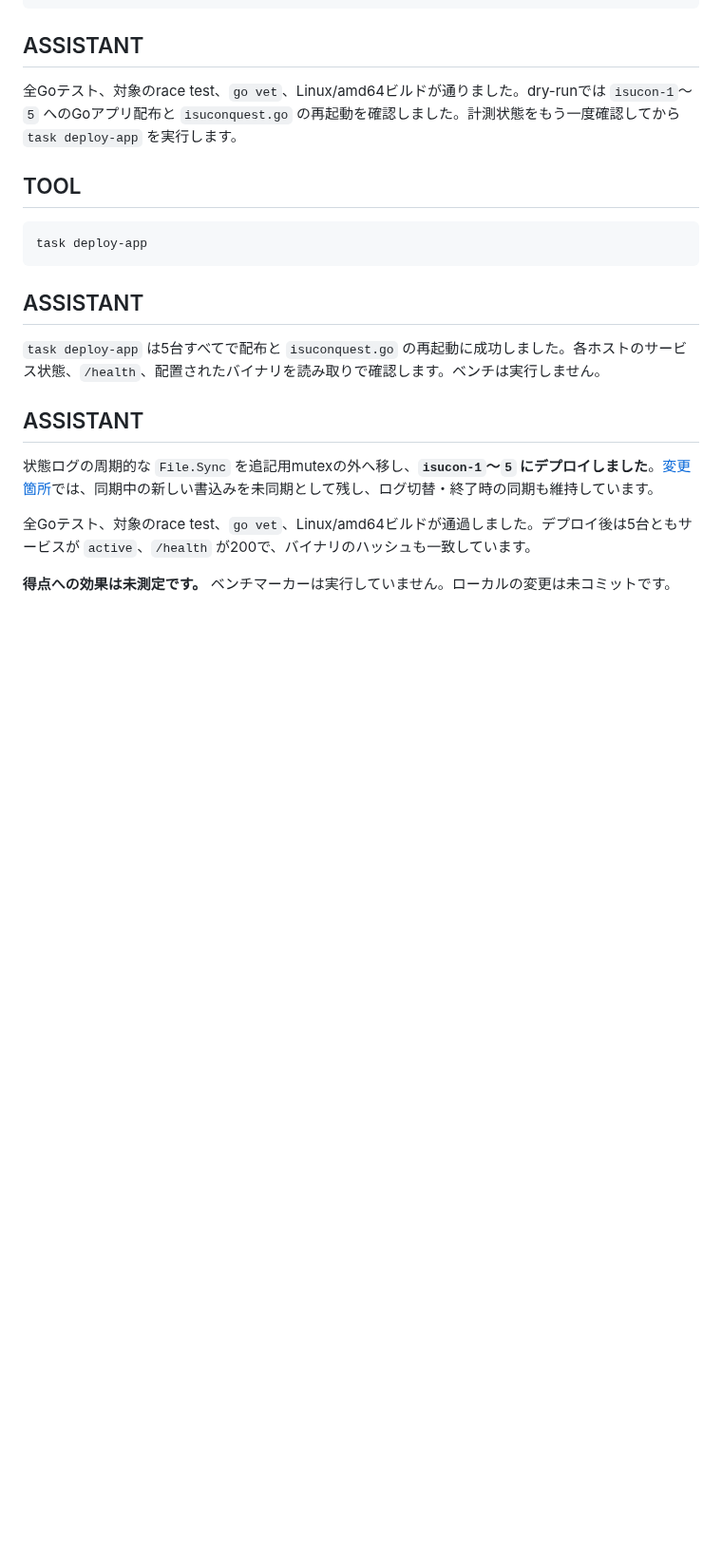
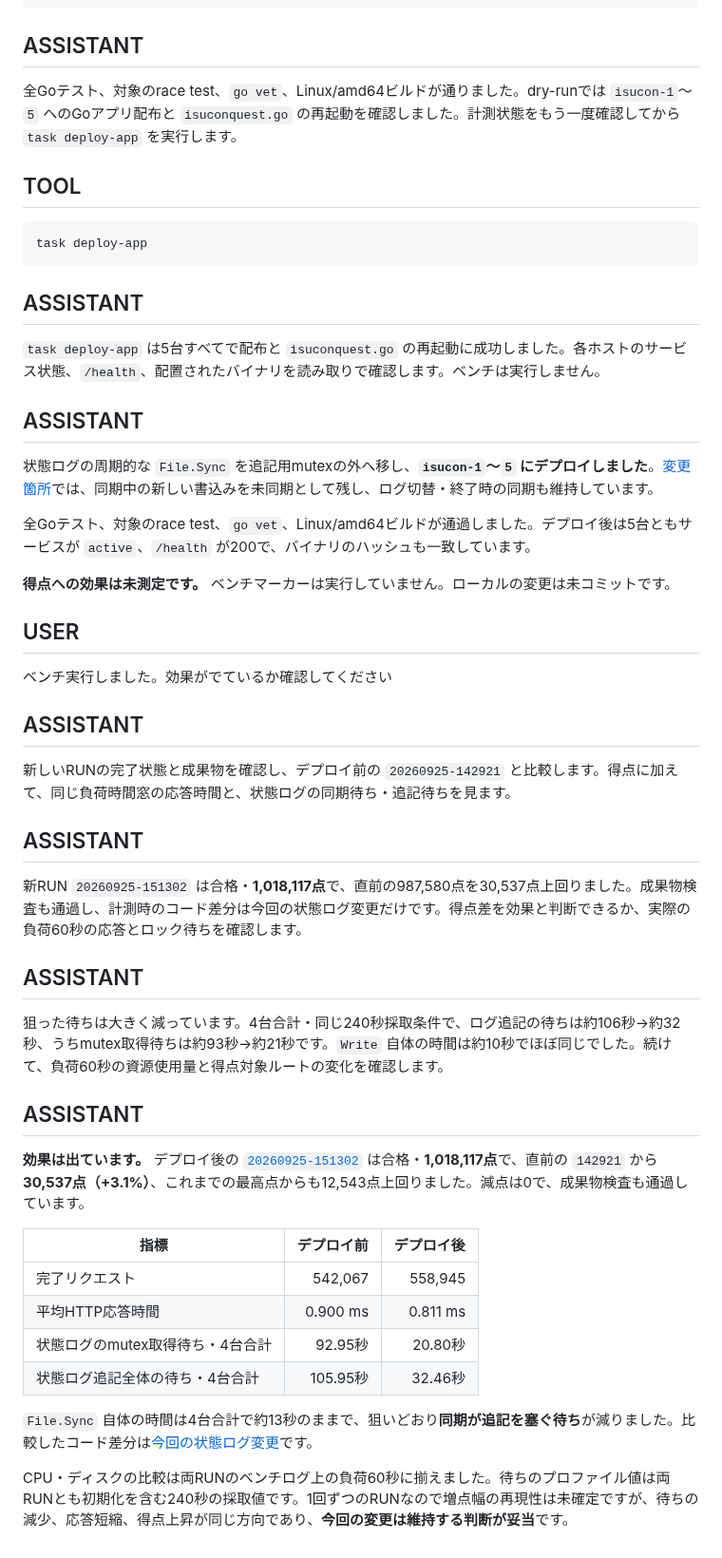
Before and after one commit to EkeMinusYou/isucon12-final-3, a Markdown page: docs/conversation/20260925-144057_01a0d714-89f0-7a10-8b10-555b4d76f2dc.md, the part around one of its changes. Shown at 95% size. Rendered like a GitHub page; blank space fills up the shorter version.

Commit message:
docs(conversation): save session 01a0d714-89f0-7a10-8b10-555b4d76f2dc

```diff
--- a/docs/conversation/20260925-144057_01a0d714-89f0-7a10-8b10-555b4d76f2dc.md
+++ b/docs/conversation/20260925-144057_01a0d714-89f0-7a10-8b10-555b4d76f2dc.md
@@ -161,3 +161,40 @@ task deploy-app
 全Goテスト、対象のrace test、`go vet`、Linux/amd64ビルドが通過しました。デプロイ後は5台ともサービスが `active`、`/health` が200で、バイナリのハッシュも一致しています。
 
 **得点への効果は未測定です。** ベンチマーカーは実行していません。ローカルの変更は未コミットです。
+
+## USER
+
+ベンチ実行しました。効果がでているか確認してください
+
+## ASSISTANT
+
+新しいRUNの完了状態と成果物を確認し、デプロイ前の `20260925-142921` と比較します。得点に加えて、同じ負荷時間窓の応答時間と、状態ログの同期待ち・追記待ちを見ます。
+
+
+
+## ASSISTANT
+
+新RUN `20260925-151302` は合格・**1,018,117点**で、直前の987,580点を30,537点上回りました。成果物検査も通過し、計測時のコード差分は今回の状態ログ変更だけです。得点差を効果と判断できるか、実際の負荷60秒の応答とロック待ちを確認します。
+
+
+## ASSISTANT
+
+狙った待ちは大きく減っています。4台合計・同じ240秒採取条件で、ログ追記の待ちは約106秒→約32秒、うちmutex取得待ちは約93秒→約21秒です。`Write` 自体の時間は約10秒でほぼ同じでした。続けて、負荷60秒の資源使用量と得点対象ルートの変化を確認します。
+
+
+
+
+## ASSISTANT
+
+**効果は出ています。** デプロイ後の [`20260925-151302`](/Users/mineo/src/github.com/EkeMinusYou/isucon12-final-3/runs/20260925-151302/run.json) は合格・**1,018,117点**で、直前の `142921` から **30,537点（+3.1%）**、これまでの最高点からも12,543点上回りました。減点は0で、成果物検査も通過しています。
+
+| 指標 | デプロイ前 | デプロイ後 |
+| --- | ---: | ---: |
+| 完了リクエスト | 542,067 | 558,945 |
+| 平均HTTP応答時間 | 0.900 ms | 0.811 ms |
+| 状態ログのmutex取得待ち・4台合計 | 92.95秒 | 20.80秒 |
+| 状態ログ追記全体の待ち・4台合計 | 105.95秒 | 32.46秒 |
+
+`File.Sync` 自体の時間は4台合計で約13秒のままで、狙いどおり**同期が追記を塞ぐ待ち**が減りました。比較したコード差分は[今回の状態ログ変更](/Users/mineo/src/github.com/EkeMinusYou/isucon12-final-3/webapp/go/state_log.go:421)です。
+
+CPU・ディスクの比較は両RUNのベンチログ上の負荷60秒に揃えました。待ちのプロファイル値は両RUNとも初期化を含む240秒の採取値です。1回ずつのRUNなので増点幅の再現性は未確定ですが、待ちの減少、応答短縮、得点上昇が同じ方向であり、**今回の変更は維持する判断が妥当**です。
```
Also changed, not shown: other parts of docs/conversation/20260925-144057_01a0d714-89f0-7a10-8b10-555b4d76f2dc.md (+1 -1 lines).
